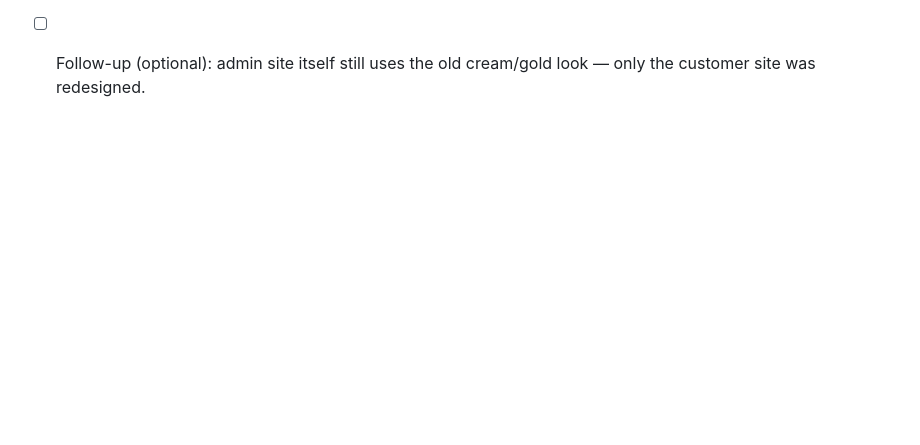
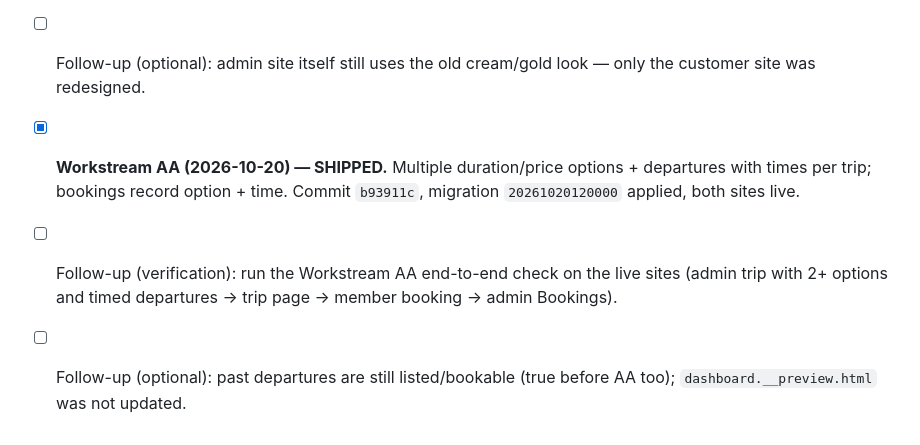
Before and after one commit to eren010-ec/the-travel-chapter, a Markdown page: travel-chapter-handoff.md, the part around one of its changes. Drawn GitHub-style; blank space fills up the shorter version.

```diff
--- a/travel-chapter-handoff.md
+++ b/travel-chapter-handoff.md
@@ -879,3 +904,6 @@ The whole customer site was redesigned from the old cream/gold/Cormorant look to
 - [ ] Follow-up (optional): add `departure_dates` to trips so the Month/Year search actually narrows results; the Travellers field is cosmetic until trips carry a group size.
 - [ ] Follow-up (optional): other pages still show the round emblem + `THE TRAVEL CHAPTER` text in the navbar (horizontal logo is home-only); `free-gifts.html` footer shows its hard-coded "since 2012 … Kuala Lumpur" tagline instead of the CMS footer text; About page's dark-green placeholder box is old content.
 - [ ] Follow-up (optional): admin site itself still uses the old cream/gold look — only the customer site was redesigned.
+- [x] **Workstream AA (2026-10-20) — SHIPPED.** Multiple duration/price options + departures with times per trip; bookings record option + time. Commit `b93911c`, migration `20261020120000` applied, both sites live.
+- [ ] Follow-up (verification): run the Workstream AA end-to-end check on the live sites (admin trip with 2+ options and timed departures → trip page → member booking → admin Bookings).
+- [ ] Follow-up (optional): past departures are still listed/bookable (true before AA too); `dashboard.__preview.html` was not updated.
```
Also changed, not shown: other parts of travel-chapter-handoff.md (+25 -0 lines).
